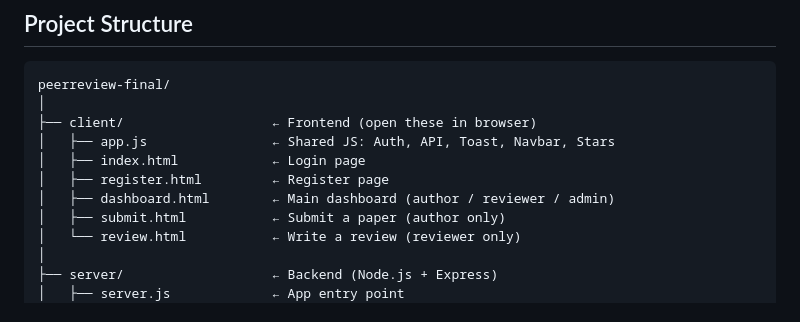
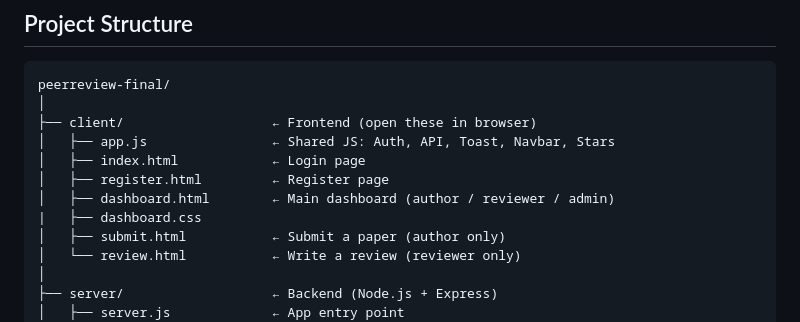
Before and after one commit to Suhani6245/PeerReview-Paper-Review-Platform, a Markdown page: README.md, the part around the change. Rendered like a GitHub page.

```diff
--- a/README.md
+++ b/README.md
@@ -24,6 +24,7 @@ peerreview-final/
 │   ├── index.html            ← Login page
 │   ├── register.html         ← Register page
 │   ├── dashboard.html        ← Main dashboard (author / reviewer / admin)
+|   ├── dashboard.css
 │   ├── submit.html           ← Submit a paper (author only)
 │   └── review.html           ← Write a review (reviewer only)
 │
```
